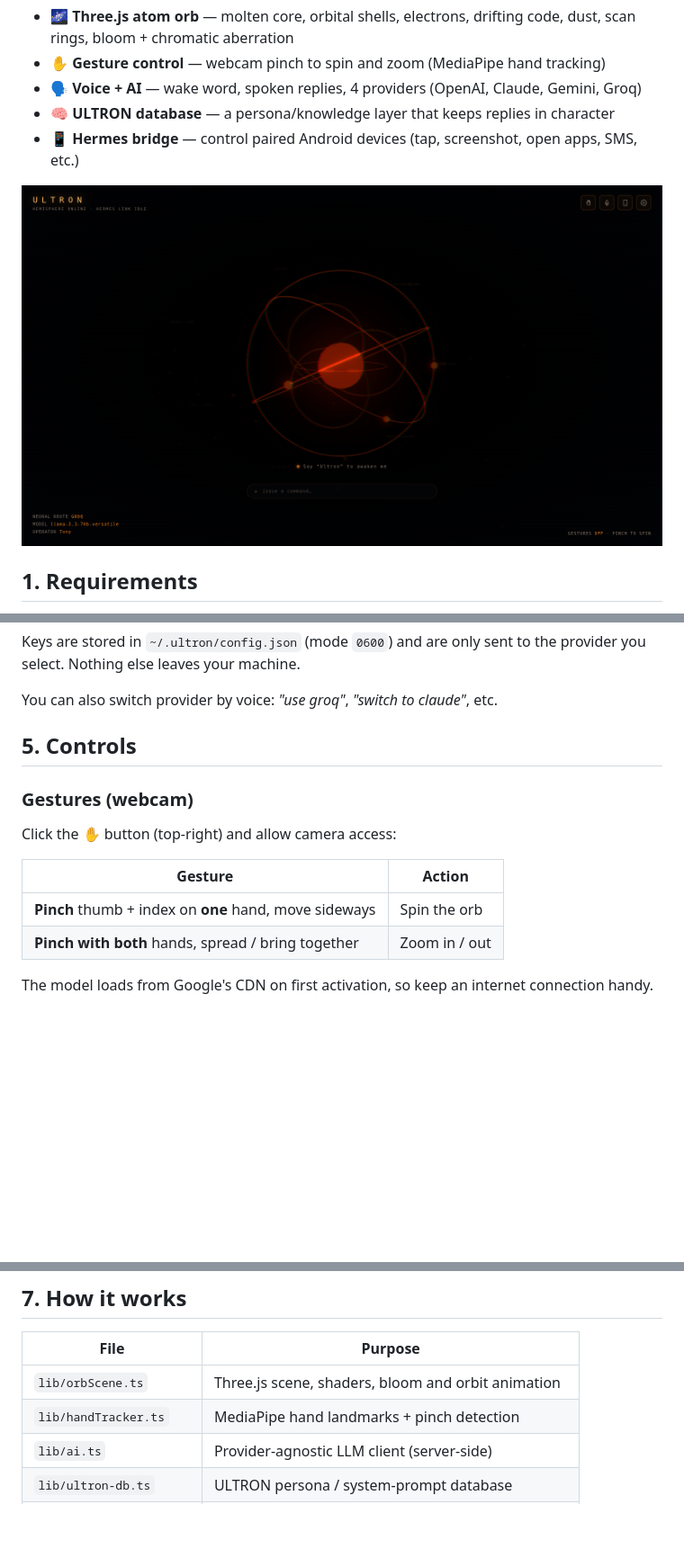
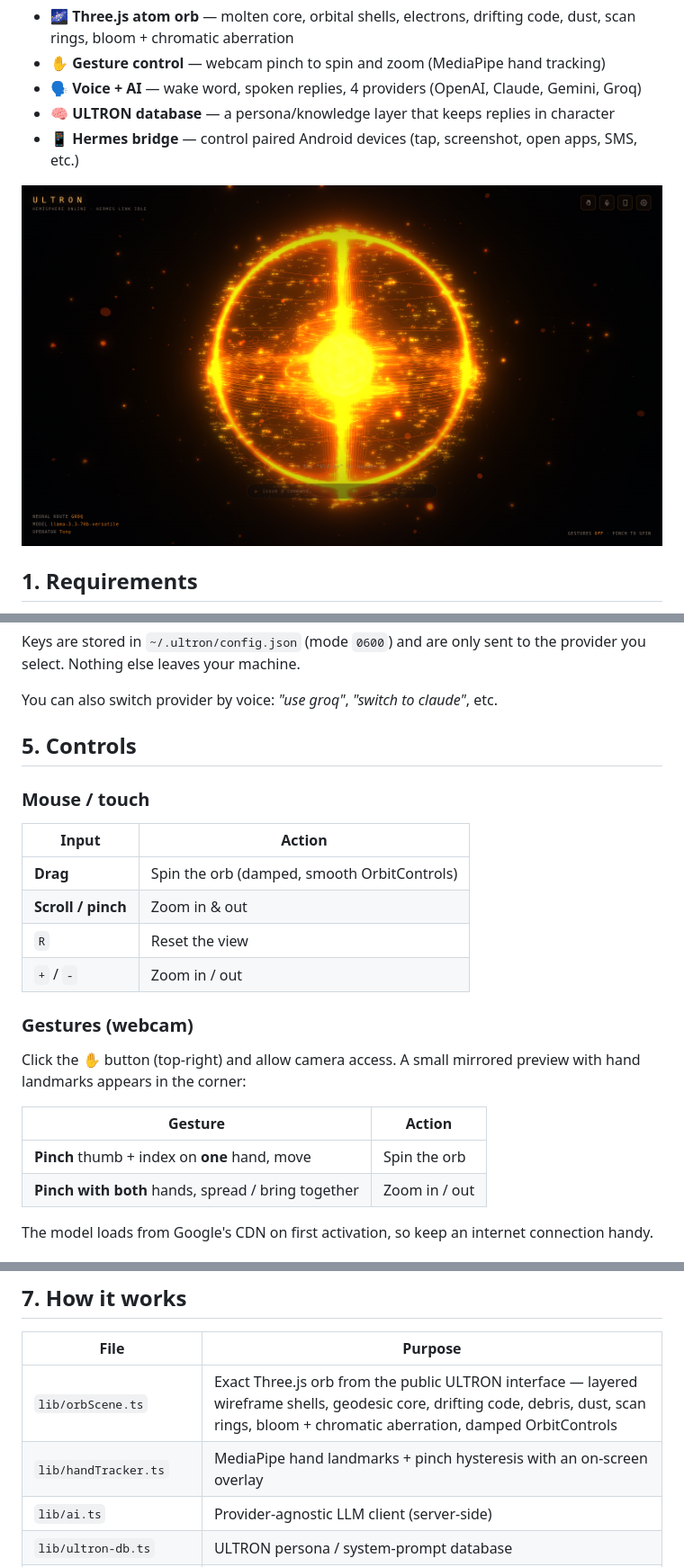
Before and after one commit to akshitarushtripathy-hub/ultron, a Markdown page: README.md, 3 parts joined by grey strips. Shown at 90% size. GitHub-like rendering; pictures changed too: docs/hud.png; blank space fills up the shorter version.

Commit message:
Port exact Sagar Tamang orb and hand tracker; keep AI voice and Hermes layers

```diff
--- a/README.md
+++ b/README.md
@@ -68,13 +68,22 @@ You can also switch provider by voice: _"use groq"_, _"switch to claude"_, etc.
 
 ## 5. Controls
 
+### Mouse / touch
+
+| Input | Action |
+| --- | --- |
+| **Drag** | Spin the orb (damped, smooth OrbitControls) |
+| **Scroll / pinch** | Zoom in & out |
+| `R` | Reset the view |
+| `+` / `-` | Zoom in / out |
+
 ### Gestures (webcam)
 
-Click the **✋** button (top-right) and allow camera access:
+Click the **✋** button (top-right) and allow camera access. A small mirrored preview with hand landmarks appears in the corner:
 
 | Gesture | Action |
 | --- | --- |
-| **Pinch** thumb + index on **one** hand, move sideways | Spin the orb |
+| **Pinch** thumb + index on **one** hand, move | Spin the orb |
 | **Pinch with both** hands, spread / bring together | Zoom in / out |
 
 The model loads from Google's CDN on first activation, so keep an internet connection handy.
@@ -112,8 +121,8 @@ Quick version:
 
 | File | Purpose |
 | --- | --- |
-| `lib/orbScene.ts` | Three.js scene, shaders, bloom and orbit animation |
-| `lib/handTracker.ts` | MediaPipe hand landmarks + pinch detection |
+| `lib/orbScene.ts` | Exact Three.js orb from the public ULTRON interface — layered wireframe shells, geodesic core, drifting code, debris, dust, scan rings, bloom + chromatic aberration, damped OrbitControls |
+| `lib/handTracker.ts` | MediaPipe hand landmarks + pinch hysteresis with an on-screen overlay |
 | `lib/ai.ts` | Provider-agnostic LLM client (server-side) |
 | `lib/ultron-db.ts` | ULTRON persona / system-prompt database |
 | `lib/hermes.ts` | Hermes relay WebSocket client + Android tools |
```
Also changed, not shown: 6 other files.
